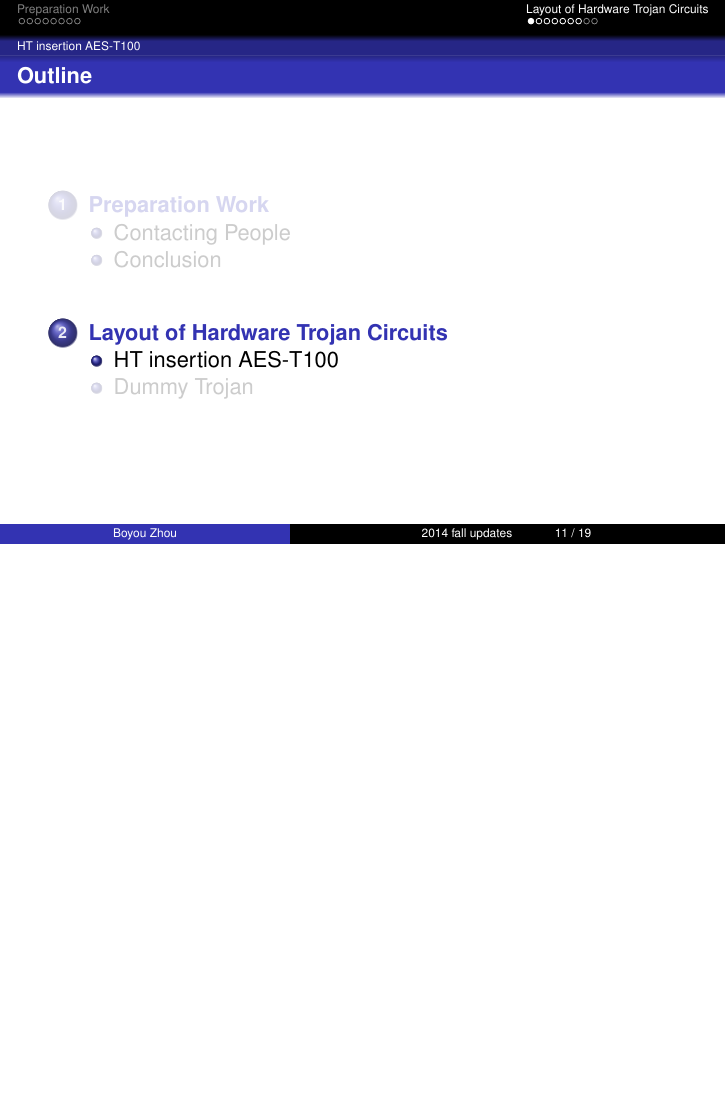
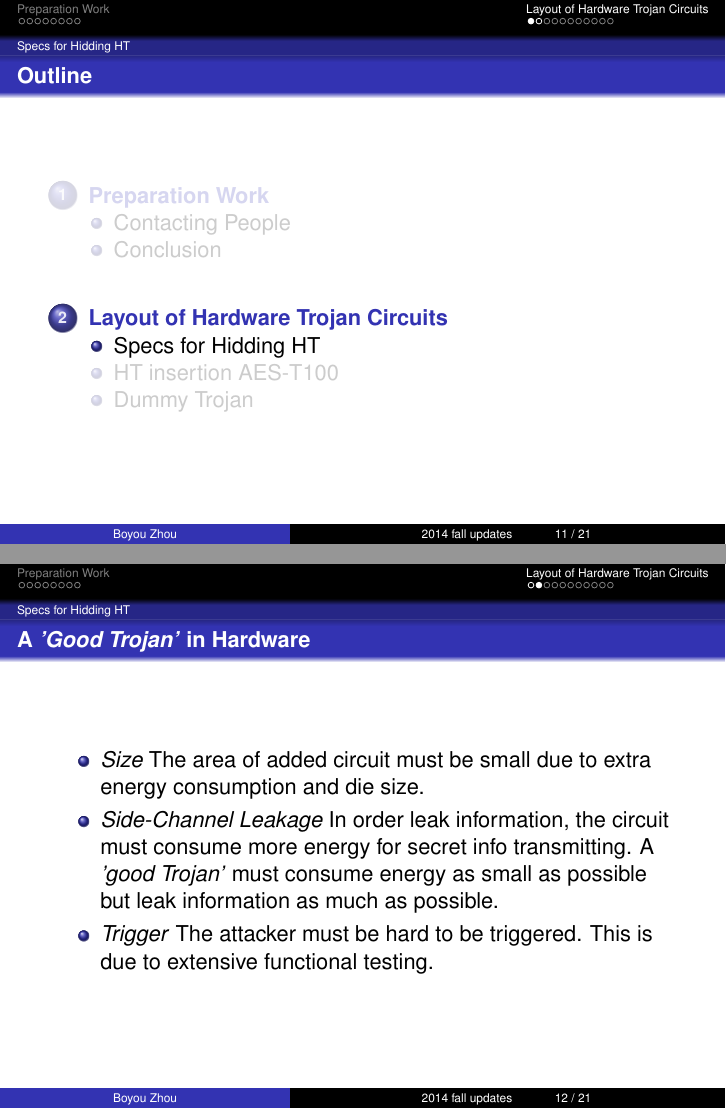
Before and after one commit to byzhou/update_slides, LaTeX slides (updates.tex): page 21 of 39 before the commit and pages 23 and 27 of 46 after it, the two joined at a grey line, the shorter picture padded with empty space. Compiled offline with pdfLaTeX; the source files are stored in an older character set and shown here as Unicode.

Commit message:
AUTOCOMMIT on Wed Oct 15 14:36:47 EDT 2014

```diff
--- a/updates.tex
+++ b/updates.tex
@@ -199,6 +201,22 @@
 \end{frame}
 
 \section{Layout of Hardware Trojan Circuits}
+\subsection{Specs for Hidding HT}
+
+\begin{frame}{A \textit{'Good Trojan'} in Hardware}
+    \begin{itemize}
+\pause
+        \item \textit{Size} The area of added circuit must be small due to extra energy consumption and
+                die size.
+\pause
+        \item \textit{Side-Channel Leakage} In order leak information, the circuit must consume more energy
+                for secret info transmitting. A \textit{'good Trojan'} must consume energy as small as
+                possible but leak information as much as possible.
+\pause
+        \item \textit{Trigger} The attacker must be hard to be triggered. This is due to extensive functional
+                testing.
+    \end{itemize}
+\end{frame}
 
 \subsection{HT insertion AES-T100}
 \begin{frame} {AES-T100 Explanation}
```
Also changed, not shown: updates.tex (2 more changed lines).
